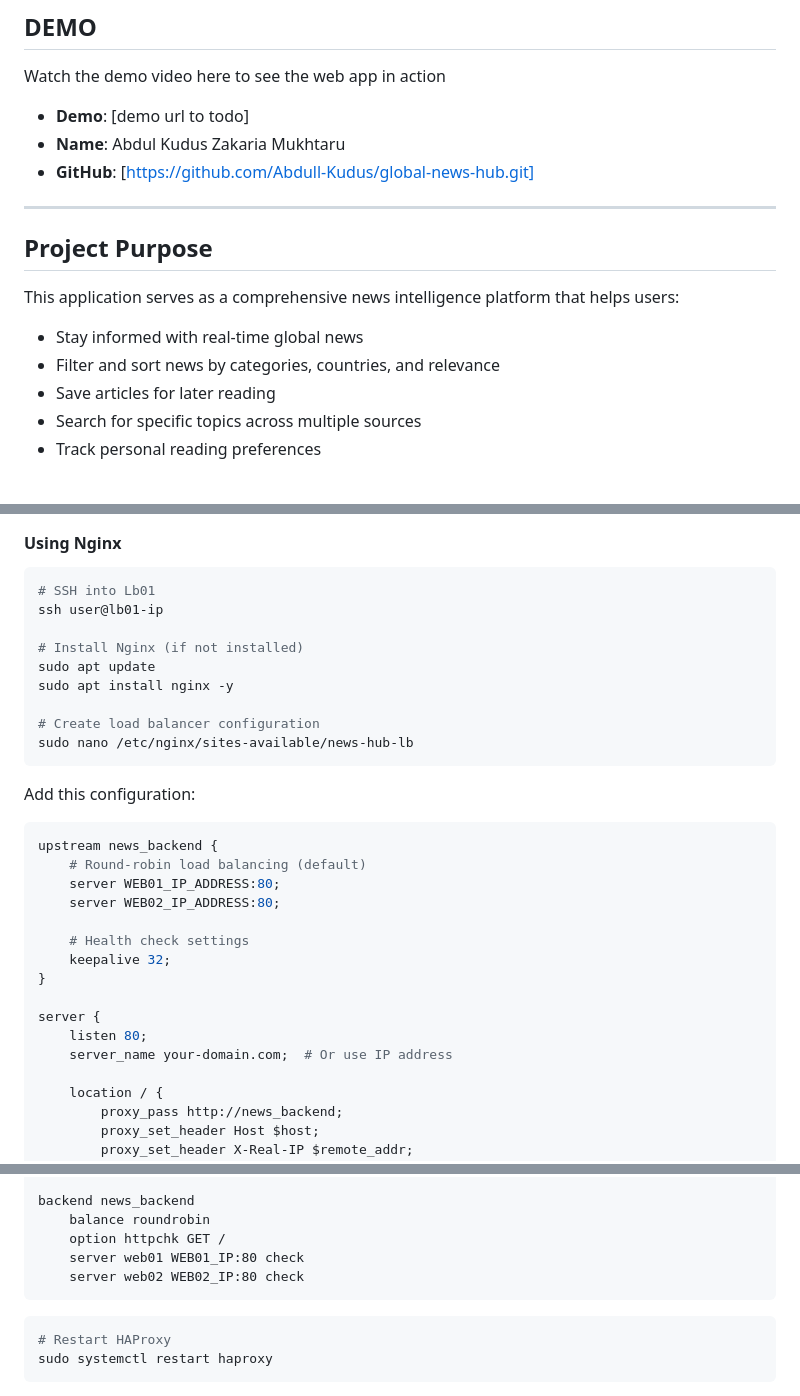
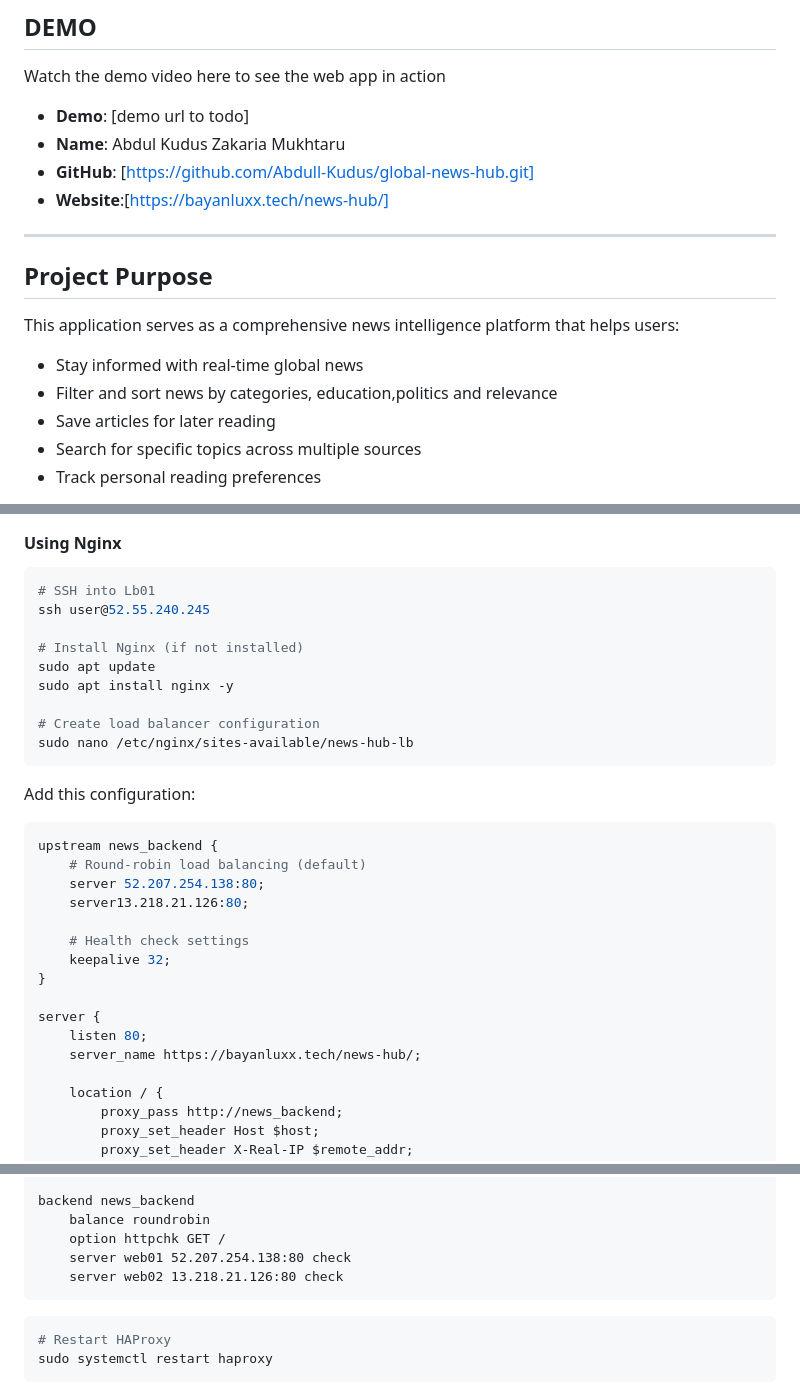
Before and after one commit to Abdull-Kudus/global-news-hub, a Markdown page: README.md, 3 parts joined by grey strips. GitHub-like rendering.

Commit message:
Modify website and server details in README.md
Updated website link and server IP addresses in README.

````diff
--- a/README.md
+++ b/README.md
@@ -11,6 +11,7 @@ Watch the demo video here to see the web app in action
 - **Demo**: [demo url to todo]
 - **Name**: Abdul Kudus Zakaria Mukhtaru
 - **GitHub**: [https://github.com/Abdull-Kudus/global-news-hub.git]
+- **Website**:[https://bayanluxx.tech/news-hub/]
 
 ---
 
@@ -19,7 +20,7 @@ Watch the demo video here to see the web app in action
 This application serves as a comprehensive news intelligence platform that helps users:
 
 - Stay informed with real-time global news
-- Filter and sort news by categories, countries, and relevance
+- Filter and sort news by categories, education,politics and relevance
 - Save articles for later reading
 - Search for specific topics across multiple sources
 - Track personal reading preferences
@@ -242,7 +243,7 @@ sudo systemctl restart apache2
 
 ```bash
 # SSH into Lb01
-ssh user@lb01-ip
+ssh user@52.55.240.245
 
 # Install Nginx (if not installed)
 sudo apt update
@@ -257,8 +258,8 @@ Add this configuration:
 ```nginx
 upstream news_backend {
     # Round-robin load balancing (default)
-    server WEB01_IP_ADDRESS:80;
-    server WEB02_IP_ADDRESS:80;
+    server 52.207.254.138:80;
+    server13.218.21.126:80;
 
     # Health check settings
     keepalive 32;
@@ -266,7 +267,7 @@ upstream news_backend {
 
 server {
     listen 80;
-    server_name your-domain.com;  # Or use IP address
+    server_name https://bayanluxx.tech/news-hub/;
 
     location / {
         proxy_pass http://news_backend;
@@ -320,8 +321,8 @@ frontend news_frontend
 backend news_backend
     balance roundrobin
     option httpchk GET /
-    server web01 WEB01_IP:80 check
-    server web02 WEB02_IP:80 check
+    server web01 52.207.254.138:80 check
+    server web02 13.218.21.126:80 check
 ```
 
 ```bash
````
